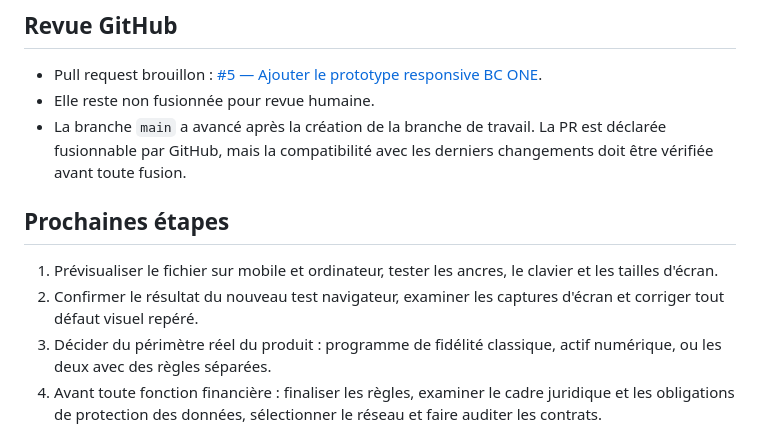
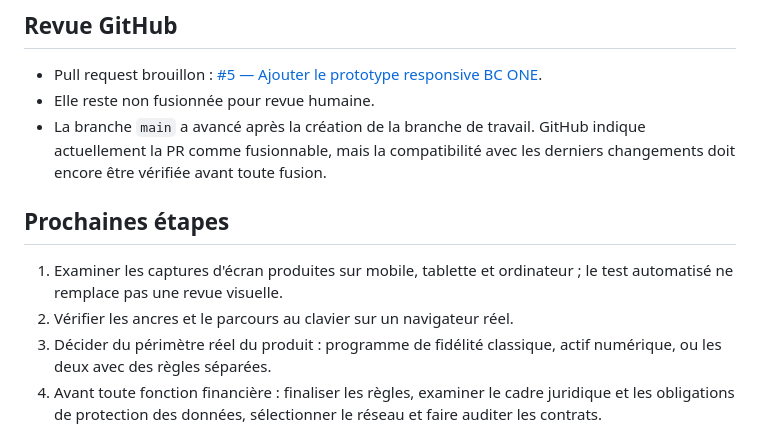
Before and after one commit to ccailleau89-pixel/Bc-one-, a Markdown page: PROTOTYPE.md, the part around the change. Rendered like a GitHub page.

Commit message:
Record successful responsive browser smoke tests

```diff
--- a/PROTOTYPE.md
+++ b/PROTOTYPE.md
@@ -26,11 +26,11 @@ Depuis GitHub, ouvrir `prototype.html` sur la branche `feature/app-prototype-202
 ## Revue GitHub
 - Pull request brouillon : [#5 — Ajouter le prototype responsive BC ONE](https://github.com/ccailleau89-pixel/Bc-one-/pull/5).
 - Elle reste non fusionnée pour revue humaine.
-- La branche `main` a avancé après la création de la branche de travail. La PR est déclarée fusionnable par GitHub, mais la compatibilité avec les derniers changements doit être vérifiée avant toute fusion.
+- La branche `main` a avancé après la création de la branche de travail. GitHub indique actuellement la PR comme fusionnable, mais la compatibilité avec les derniers changements doit encore être vérifiée avant toute fusion.
 
 ## Prochaines étapes
-1. Prévisualiser le fichier sur mobile et ordinateur, tester les ancres, le clavier et les tailles d'écran.
-2. Confirmer le résultat du nouveau test navigateur, examiner les captures d'écran et corriger tout défaut visuel repéré.
+1. Examiner les captures d'écran produites sur mobile, tablette et ordinateur ; le test automatisé ne remplace pas une revue visuelle.
+2. Vérifier les ancres et le parcours au clavier sur un navigateur réel.
 3. Décider du périmètre réel du produit : programme de fidélité classique, actif numérique, ou les deux avec des règles séparées.
 4. Avant toute fonction financière : finaliser les règles, examiner le cadre juridique et les obligations de protection des données, sélectionner le réseau et faire auditer les contrats.
 5. Fusionner uniquement après revue visuelle, revue du diff et validation humaine.
```
